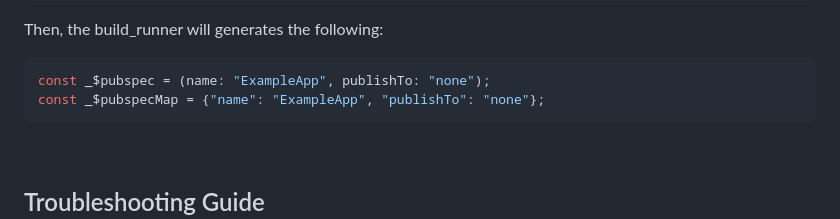
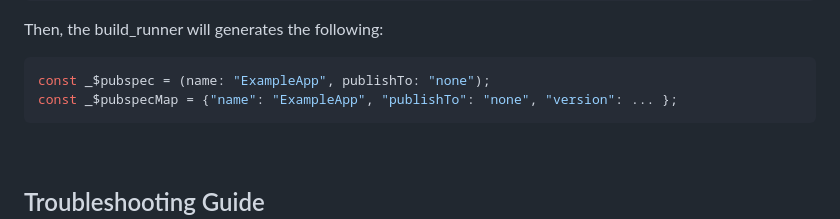
Before and after one commit to fujidaiti/embed.dart, a Markdown page: embed/README.md, the part around the change. Rendered like a GitHub page.

Commit message:
fix: incorrect example

````diff
--- a/embed/README.md
+++ b/embed/README.md
@@ -367,7 +367,7 @@ Then, the build_runner will generates the following:
 
 ```dart
 const _$pubspec = (name: "ExampleApp", publishTo: "none");
-const _$pubspecMap = {"name": "ExampleApp", "publishTo": "none"};
+const _$pubspecMap = {"name": "ExampleApp", "publishTo": "none", "version": ... };
 ```
 
 <br/>
````
